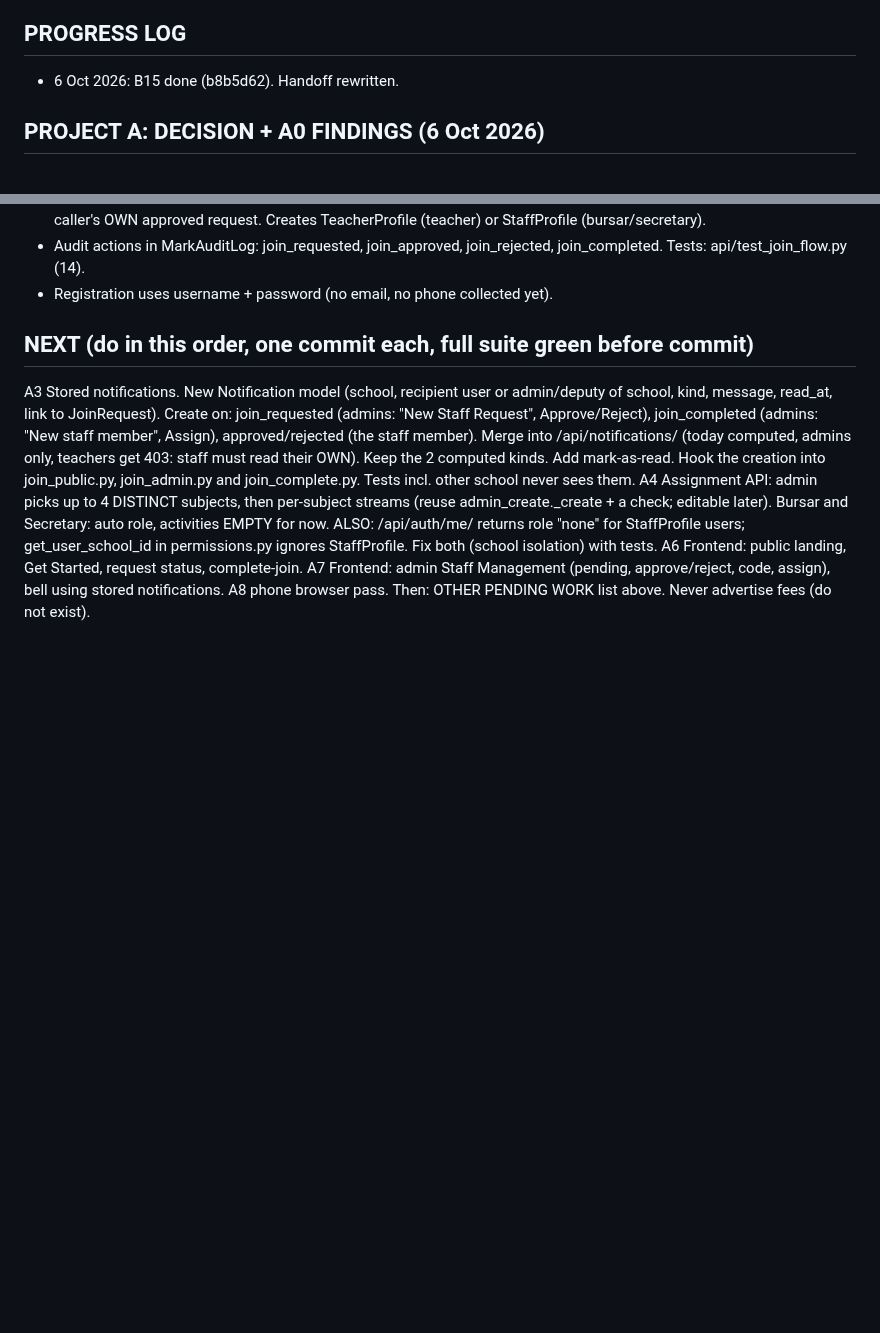
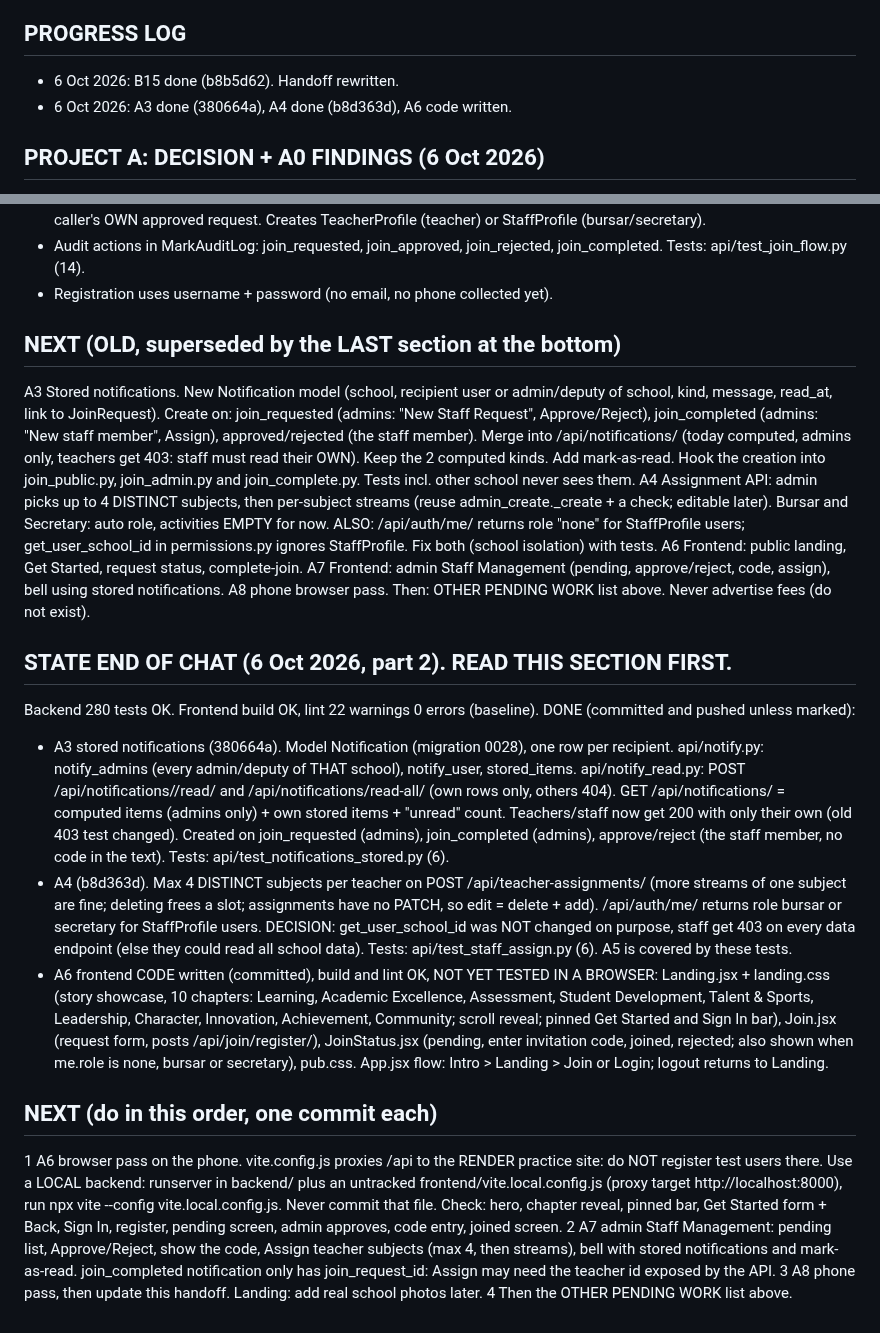
Before and after one commit to Korir2020/School.ai.platform, a Markdown page: HANDOFF_SESSION9.md, 2 parts joined by grey strips. Rendered like a GitHub page; blank space fills up the shorter version.

Commit message:
Handoff: A3, A4 done, A6 code written, next steps

```diff
--- a/HANDOFF_SESSION9.md
+++ b/HANDOFF_SESSION9.md
@@ -110,6 +110,7 @@ report cards, staff). Fees do not exist: do not advertise them. No real data.
 Grading scale per school, assessment weights, portals, PDF method.
 ## PROGRESS LOG
 - 6 Oct 2026: B15 done (b8b5d62). Handoff rewritten.
+- 6 Oct 2026: A3 done (380664a), A4 done (b8d363d), A6 code written.
 
 ## PROJECT A: DECISION + A0 FINDINGS (6 Oct 2026)
 DECIDED: admin picks up to 4 DISTINCT subjects. Marian then shows each chosen
@@ -144,7 +145,7 @@ DONE (committed, pushed):
   join_completed. Tests: api/test_join_flow.py (14).
 - Registration uses username + password (no email, no phone collected yet).
 
-## NEXT (do in this order, one commit each, full suite green before commit)
+## NEXT (OLD, superseded by the LAST section at the bottom)
 A3 Stored notifications. New Notification model (school, recipient user or
   admin/deputy of school, kind, message, read_at, link to JoinRequest). Create
   on: join_requested (admins: "New Staff Request", Approve/Reject),
@@ -162,3 +163,44 @@ A6 Frontend: public landing, Get Started, request status, complete-join.
 A7 Frontend: admin Staff Management (pending, approve/reject, code, assign),
   bell using stored notifications. A8 phone browser pass.
 Then: OTHER PENDING WORK list above. Never advertise fees (do not exist).
+
+## STATE END OF CHAT (6 Oct 2026, part 2). READ THIS SECTION FIRST.
+Backend 280 tests OK. Frontend build OK, lint 22 warnings 0 errors (baseline).
+DONE (committed and pushed unless marked):
+- A3 stored notifications (380664a). Model Notification (migration 0028), one row
+  per recipient. api/notify.py: notify_admins (every admin/deputy of THAT school),
+  notify_user, stored_items. api/notify_read.py: POST /api/notifications/<id>/read/
+  and /api/notifications/read-all/ (own rows only, others 404).
+  GET /api/notifications/ = computed items (admins only) + own stored items +
+  "unread" count. Teachers/staff now get 200 with only their own (old 403 test
+  changed). Created on join_requested (admins), join_completed (admins),
+  approve/reject (the staff member, no code in the text).
+  Tests: api/test_notifications_stored.py (6).
+- A4 (b8d363d). Max 4 DISTINCT subjects per teacher on POST /api/teacher-assignments/
+  (more streams of one subject are fine; deleting frees a slot; assignments have no
+  PATCH, so edit = delete + add). /api/auth/me/ returns role bursar or secretary
+  for StaffProfile users. DECISION: get_user_school_id was NOT changed on purpose,
+  staff get 403 on every data endpoint (else they could read all school data).
+  Tests: api/test_staff_assign.py (6). A5 is covered by these tests.
+- A6 frontend CODE written (committed), build and lint OK, NOT YET TESTED IN A BROWSER:
+  Landing.jsx + landing.css (story showcase, 10 chapters: Learning, Academic
+  Excellence, Assessment, Student Development, Talent & Sports, Leadership,
+  Character, Innovation, Achievement, Community; scroll reveal; pinned Get Started
+  and Sign In bar), Join.jsx (request form, posts /api/join/register/),
+  JoinStatus.jsx (pending, enter invitation code, joined, rejected; also shown when
+  me.role is none, bursar or secretary), pub.css. App.jsx flow: Intro > Landing >
+  Join or Login; logout returns to Landing.
+
+## NEXT (do in this order, one commit each)
+1 A6 browser pass on the phone. vite.config.js proxies /api to the RENDER practice
+  site: do NOT register test users there. Use a LOCAL backend: runserver in backend/
+  plus an untracked frontend/vite.local.config.js (proxy target http://localhost:8000),
+  run npx vite --config vite.local.config.js. Never commit that file.
+  Check: hero, chapter reveal, pinned bar, Get Started form + Back, Sign In,
+  register, pending screen, admin approves, code entry, joined screen.
+2 A7 admin Staff Management: pending list, Approve/Reject, show the code, Assign
+  teacher subjects (max 4, then streams), bell with stored notifications and
+  mark-as-read. join_completed notification only has join_request_id: Assign may
+  need the teacher id exposed by the API.
+3 A8 phone pass, then update this handoff. Landing: add real school photos later.
+4 Then the OTHER PENDING WORK list above.
```
